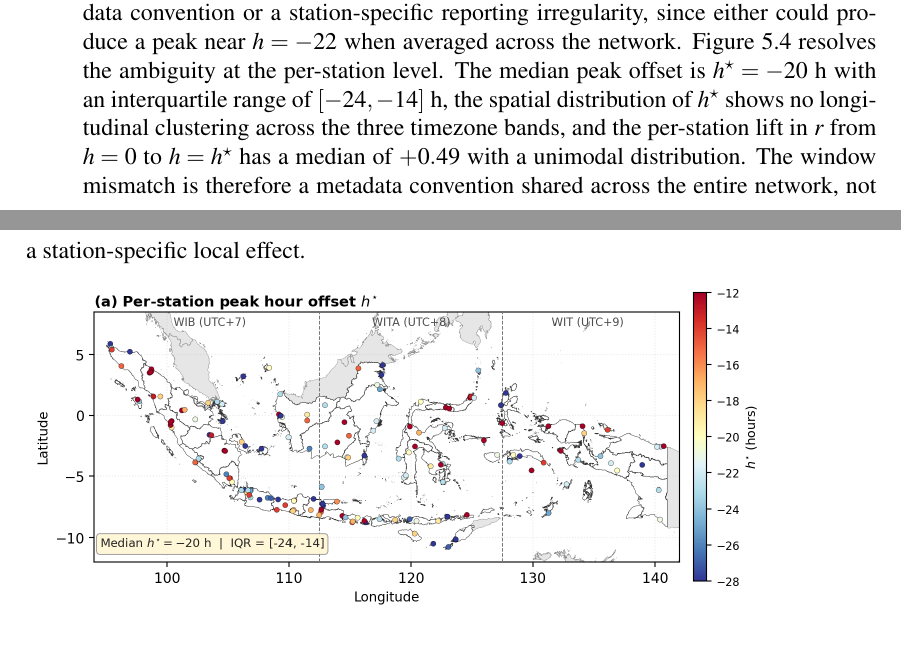
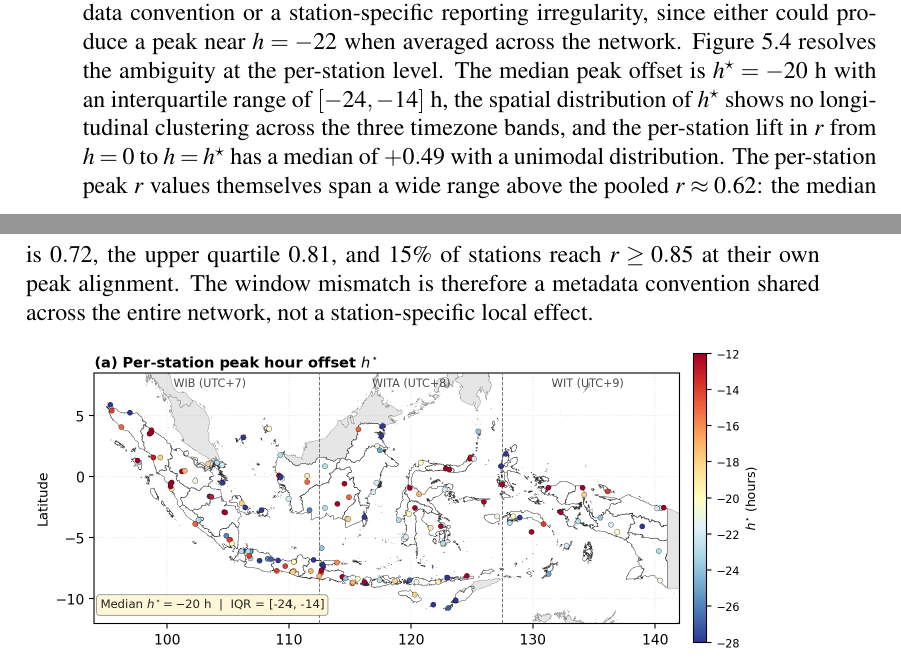
Before and after one commit to bennyistanto/msc-thesis, a LaTeX thesis (main_thesis.tex, which reads chapter_05_discussion.tex): two parts of pages 79 and 80 of 105, joined at a grey line, cut so that both start at the same text. Compiled offline with pdfLaTeX.

Commit message:
Update chapter_05_discussion.tex

```diff
--- a/chapter_05_discussion.tex
+++ b/chapter_05_discussion.tex
@@ -334,9 +334,13 @@ $h^{\star} = -20$~h with an interquartile range of $[-24, -14]$~h,
 the spatial distribution of $h^{\star}$ shows no longitudinal
 clustering across the three timezone bands, and the per-station
 lift in~$r$ from $h = 0$ to $h = h^{\star}$ has a median of
-$+0.49$ with a unimodal distribution. The window mismatch is
-therefore a metadata convention shared across the entire
-network, not a station-specific local effect.
+$+0.49$ with a unimodal distribution. The per-station peak~$r$
+values themselves span a wide range above the pooled
+$r \approx 0.62$: the median is $0.72$, the upper quartile
+$0.81$, and $15\%$ of stations reach $r \geq 0.85$ at their own
+peak alignment. The window mismatch is therefore a metadata
+convention shared across the entire network, not a
+station-specific local effect.
 
 \begin{figure}[H]
 \centering
```
